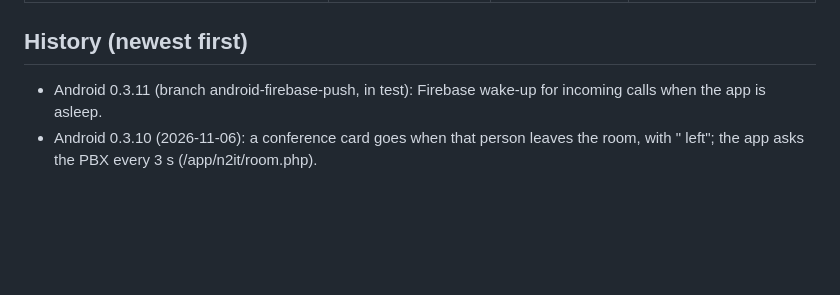
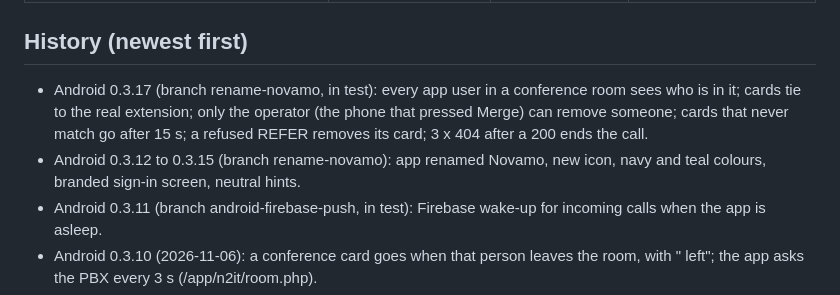
Before and after one commit to nasrnassiep-67/n2it, a Markdown page: FEATURES.md, the part around the change. GitHub-like rendering; blank space fills up the shorter version.

Commit message:
FEATURES: Android 0.3.12 to 0.3.17
Co-Authored-By: Claude Opus 5.5 <noreply@anthropic.com>

```diff
--- a/FEATURES.md
+++ b/FEATURES.md
@@ -55,6 +55,8 @@ iOS column is for the Mac session to check against the iOS code and close** (✓
 | Store | Google Play (internal testing 0.3.8+, target SDK 36, App Bundle) + APK on the download page | Microsoft Store (in certification) + installers | TestFlight; App Store (unlisted) prepared |
 
 ## History (newest first)
+- Android 0.3.17 (branch rename-novamo, in test): every app user in a conference room sees who is in it; cards tie to the real extension; only the operator (the phone that pressed Merge) can remove someone; cards that never match go after 15 s; a refused REFER removes its card; 3 x 404 after a 200 ends the call.
+- Android 0.3.12 to 0.3.15 (branch rename-novamo): app renamed Novamo, new icon, navy and teal colours, branded sign-in screen, neutral hints.
 - Android 0.3.11 (branch android-firebase-push, in test): Firebase wake-up for incoming calls when the app is asleep.
 - Android 0.3.10 (2026-11-06): a conference card goes when that person leaves the room, with "<Name> left"; the app asks the PBX every 3 s (/app/n2it/room.php).
 - Android 0.3.9 (2026-10-31): recents keep the last 30 days (max 3,000 calls) per account, saved across restarts (were in memory only). iOS 0.3.4 / Windows 0.2.13 same rule.
```
